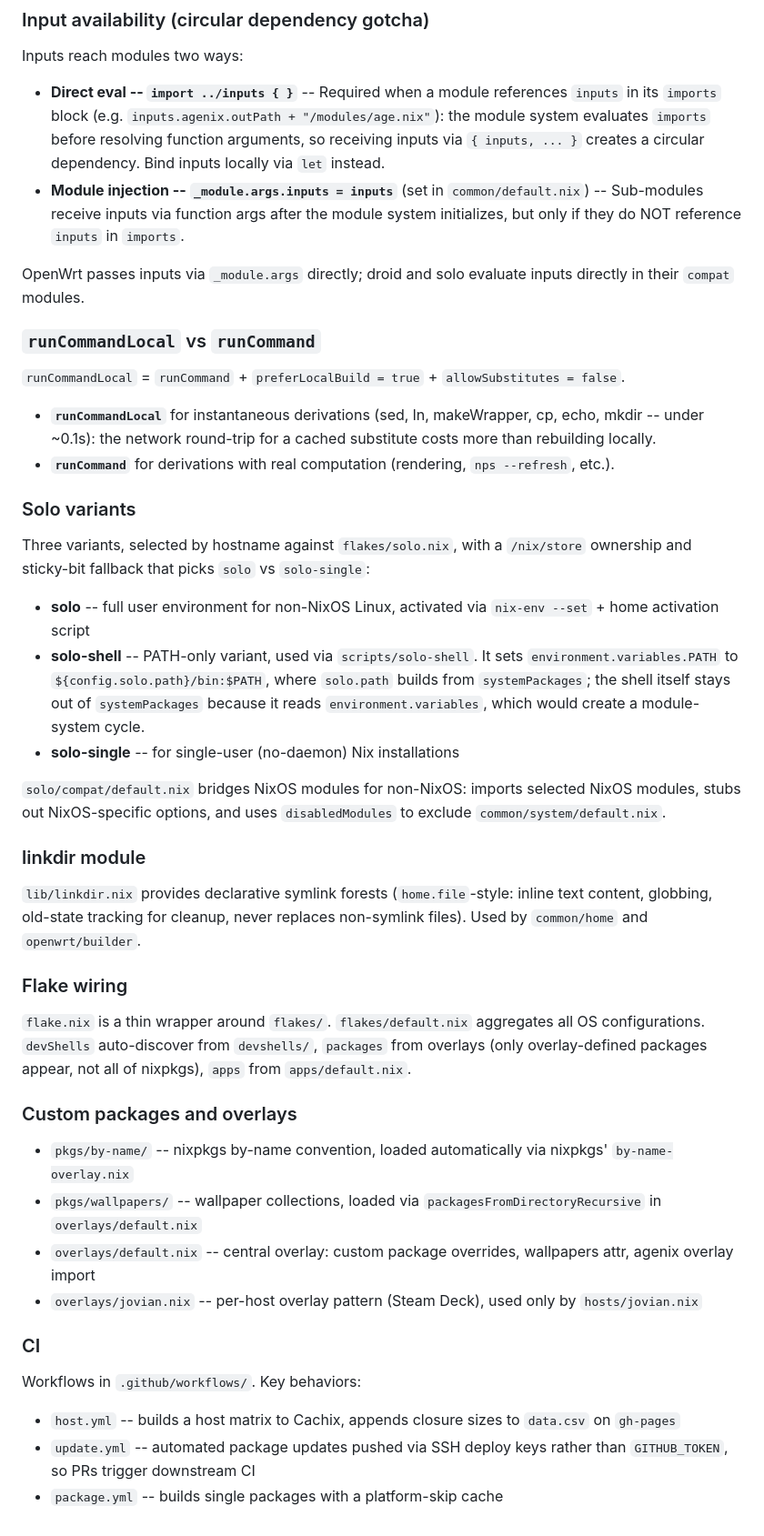
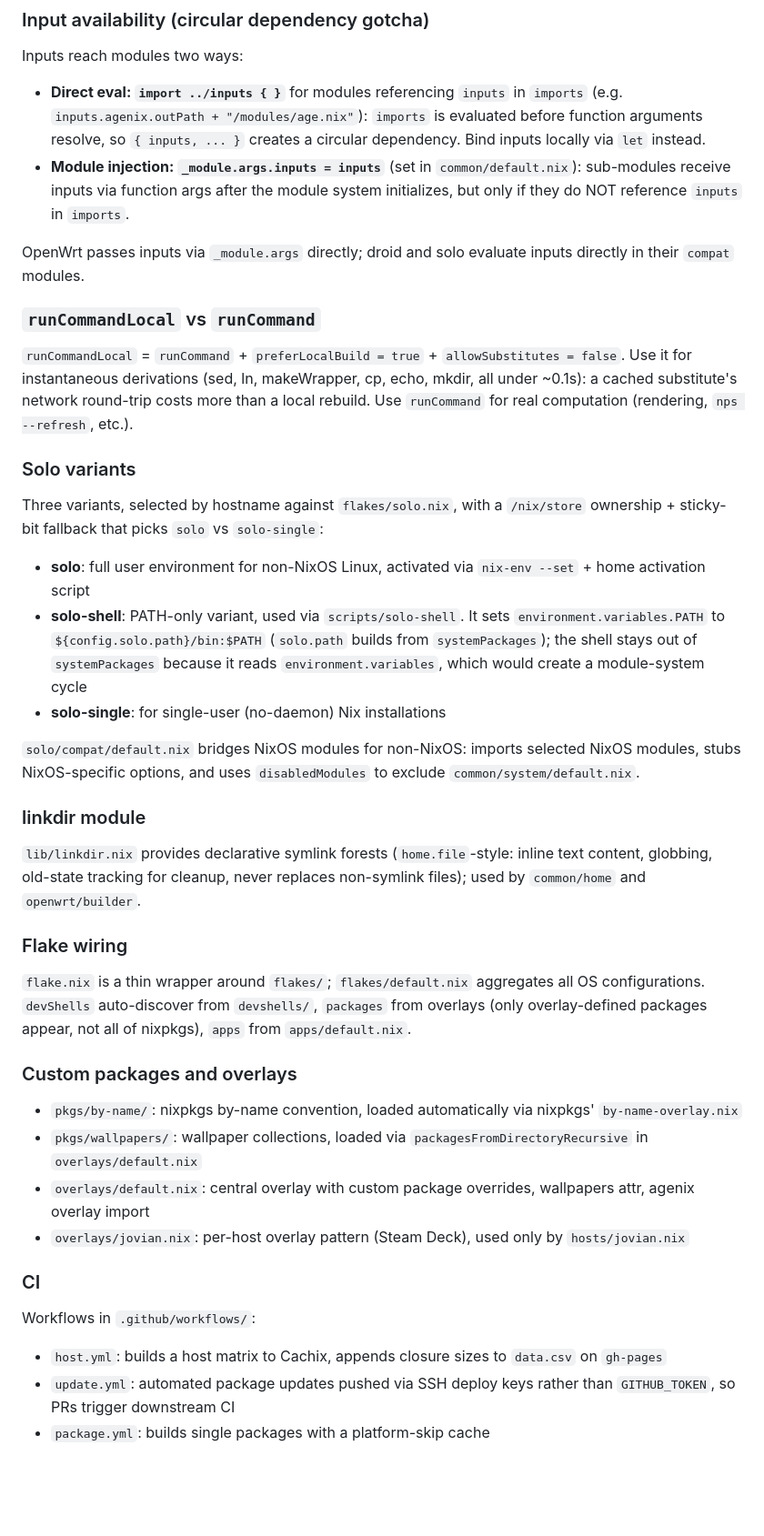
Before and after one commit to azuwis/nix-config, a Markdown page: ARCHITECTURE.md, the part around one of its changes. Shown at 91% size. Rendered like a GitHub page; blank space fills up the shorter version.

Commit message:
docs: streamline ARCHITECTURE.md, keep all facts

```diff
--- a/ARCHITECTURE.md
+++ b/ARCHITECTURE.md
@@ -52,47 +43,44 @@ This repo uses a **custom input system** (not flake inputs). Key files:
 
 Inputs reach modules two ways:
 
-- **Direct eval -- `import ../inputs { }`** -- Required when a module references `inputs` in its `imports` block (e.g. `inputs.agenix.outPath + "/modules/age.nix"`): the module system evaluates `imports` before resolving function arguments, so receiving inputs via `{ inputs, ... }` creates a circular dependency. Bind inputs locally via `let` instead.
-- **Module injection -- `_module.args.inputs = inputs`** (set in `common/default.nix`) -- Sub-modules receive inputs via function args after the module system initializes, but only if they do NOT reference `inputs` in `imports`.
+- **Direct eval: `import ../inputs { }`** for modules referencing `inputs` in `imports` (e.g. `inputs.agenix.outPath + "/modules/age.nix"`): `imports` is evaluated before function arguments resolve, so `{ inputs, ... }` creates a circular dependency. Bind inputs locally via `let` instead.
+- **Module injection: `_module.args.inputs = inputs`** (set in `common/default.nix`): sub-modules receive inputs via function args after the module system initializes, but only if they do NOT reference `inputs` in `imports`.
 
 OpenWrt passes inputs via `_module.args` directly; droid and solo evaluate inputs directly in their `compat` modules.
 
 ### `runCommandLocal` vs `runCommand`
 
-`runCommandLocal` = `runCommand` + `preferLocalBuild = true` + `allowSubstitutes = false`.
-
-- **`runCommandLocal`** for instantaneous derivations (sed, ln, makeWrapper, cp, echo, mkdir -- under ~0.1s): the network round-trip for a cached substitute costs more than rebuilding locally.
-- **`runCommand`** for derivations with real computation (rendering, `nps --refresh`, etc.).
+`runCommandLocal` = `runCommand` + `preferLocalBuild = true` + `allowSubstitutes = false`. Use it for instantaneous derivations (sed, ln, makeWrapper, cp, echo, mkdir, all under ~0.1s): a cached substitute's network round-trip costs more than a local rebuild. Use `runCommand` for real computation (rendering, `nps --refresh`, etc.).
 
 ### Solo variants
 
-Three variants, selected by hostname against `flakes/solo.nix`, with a `/nix/store` ownership and sticky-bit fallback that picks `solo` vs `solo-single`:
+Three variants, selected by hostname against `flakes/solo.nix`, with a `/nix/store` ownership + sticky-bit fallback that picks `solo` vs `solo-single`:
 
-- **solo** -- full user environment for non-NixOS Linux, activated via `nix-env --set` + home activation script
-- **solo-shell** -- PATH-only variant, used via `scripts/solo-shell`. It sets `environment.variables.PATH` to `${config.solo.path}/bin:$PATH`, where `solo.path` builds from `systemPackages`; the shell itself stays out of `systemPackages` because it reads `environment.variables`, which would create a module-system cycle.
-- **solo-single** -- for single-user (no-daemon) Nix installations
+- **solo**: full user environment for non-NixOS Linux, activated via `nix-env --set` + home activation script
+- **solo-shell**: PATH-only variant, used via `scripts/solo-shell`. It sets `environment.variables.PATH` to `${config.solo.path}/bin:$PATH` (`solo.path` builds from `systemPackages`); the shell stays out of `systemPackages` because it reads `environment.variables`, which would create a module-system cycle
+- **solo-single**: for single-user (no-daemon) Nix installations
 
-`solo/compat/default.nix` bridges NixOS modules for non-NixOS: imports selected NixOS modules, stubs out NixOS-specific options, and uses `disabledModules` to exclude `common/system/default.nix`.
+`solo/compat/default.nix` bridges NixOS modules for non-NixOS: imports selected NixOS modules, stubs NixOS-specific options, and uses `disabledModules` to exclude `common/system/default.nix`.
 
 ### linkdir module
 
-`lib/linkdir.nix` provides declarative symlink forests (`home.file`-style: inline text content, globbing, old-state tracking for cleanup, never replaces non-symlink files). Used by `common/home` and `openwrt/builder`.
+`lib/linkdir.nix` provides declarative symlink forests (`home.file`-style: inline text content, globbing, old-state tracking for cleanup, never replaces non-symlink files); used by `common/home` and `openwrt/builder`.
 
 ### Flake wiring
 
-`flake.nix` is a thin wrapper around `flakes/`. `flakes/default.nix` aggregates all OS configurations. `devShells` auto-discover from `devshells/`, `packages` from overlays (only overlay-defined packages appear, not all of nixpkgs), `apps` from `apps/default.nix`.
+`flake.nix` is a thin wrapper around `flakes/`; `flakes/default.nix` aggregates all OS configurations. `devShells` auto-discover from `devshells/`, `packages` from overlays (only overlay-defined packages appear, not all of nixpkgs), `apps` from `apps/default.nix`.
 
 ### Custom packages and overlays
 
-- `pkgs/by-name/` -- nixpkgs by-name convention, loaded automatically via nixpkgs' `by-name-overlay.nix`
-- `pkgs/wallpapers/` -- wallpaper collections, loaded via `packagesFromDirectoryRecursive` in `overlays/default.nix`
-- `overlays/default.nix` -- central overlay: custom package overrides, wallpapers attr, agenix overlay import
-- `overlays/jovian.nix` -- per-host overlay pattern (Steam Deck), used only by `hosts/jovian.nix`
+- `pkgs/by-name/`: nixpkgs by-name convention, loaded automatically via nixpkgs' `by-name-overlay.nix`
+- `pkgs/wallpapers/`: wallpaper collections, loaded via `packagesFromDirectoryRecursive` in `overlays/default.nix`
+- `overlays/default.nix`: central overlay with custom package overrides, wallpapers attr, agenix overlay import
+- `overlays/jovian.nix`: per-host overlay pattern (Steam Deck), used only by `hosts/jovian.nix`
 
 ### CI
 
-Workflows in `.github/workflows/`. Key behaviors:
+Workflows in `.github/workflows/`:
 
-- `host.yml` -- builds a host matrix to Cachix, appends closure sizes to `data.csv` on `gh-pages`
-- `update.yml` -- automated package updates pushed via SSH deploy keys rather than `GITHUB_TOKEN`, so PRs trigger downstream CI
-- `package.yml` -- builds single packages with a platform-skip cache
+- `host.yml`: builds a host matrix to Cachix, appends closure sizes to `data.csv` on `gh-pages`
+- `update.yml`: automated package updates pushed via SSH deploy keys rather than `GITHUB_TOKEN`, so PRs trigger downstream CI
+- `package.yml`: builds single packages with a platform-skip cache
```
Also changed, not shown: other parts of ARCHITECTURE.md (+10 -19 lines).
